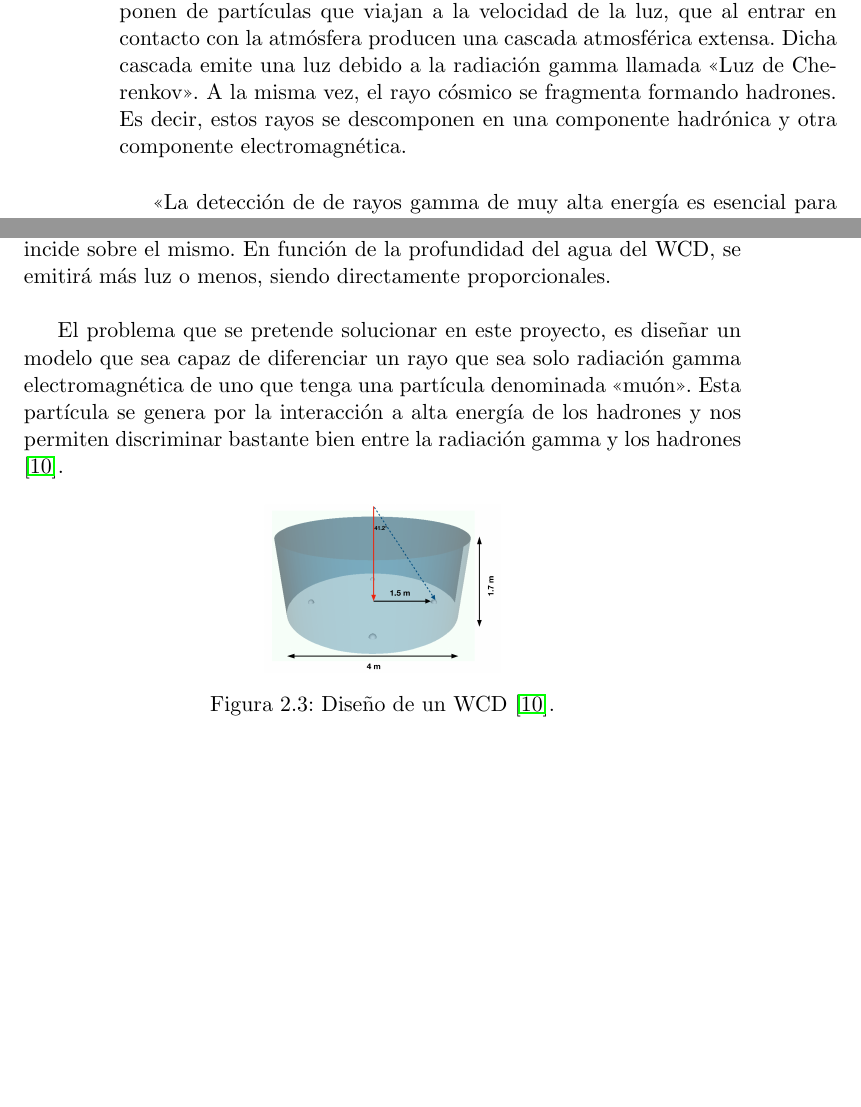
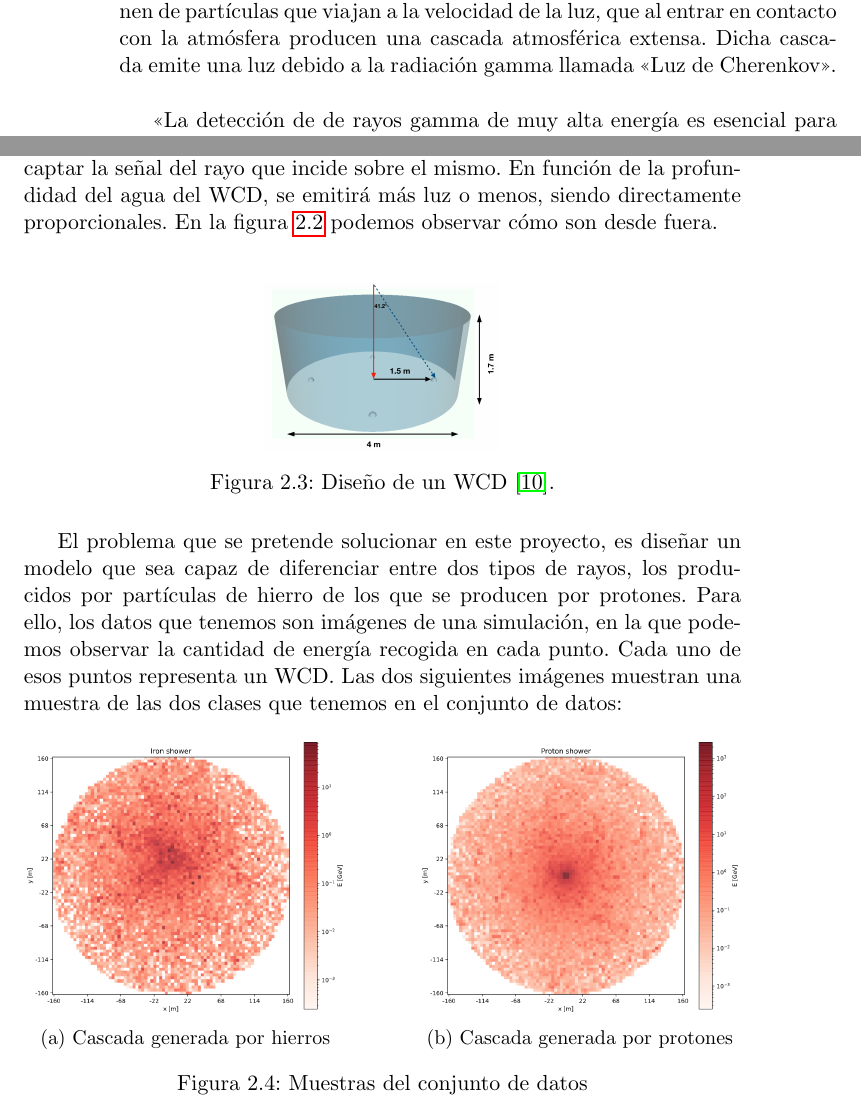
Before and after one commit to ManuelJNunez/TFG, a LaTeX thesis (docs/proyecto.tex, which reads docs/capitulos/02_Introduccion.tex): two parts of pages 18 and 19 of 57, joined at a grey line, cut so that both start at the same text, the shorter picture padded with empty space. Compiled offline with pdfLaTeX.

Commit message:
docs: update problem description (close #73)

```diff
--- a/docs/capitulos/02_Introduccion.tex
+++ b/docs/capitulos/02_Introduccion.tex
@@ -44,7 +44,7 @@ Además de lo anterior, también se puede configurar un Despliegue Continuo, as
 
 \section{Descripción del problema}
 
-La Tierra está siendo \enquote{bombardeada} constantemente con rayos cósmicos que provienen, como su nombre indica, del universo. Estos rayos se componen de partículas que viajan a la velocidad de la luz, que al entrar en contacto con la atmósfera producen una cascada atmosférica extensa. Dicha cascada emite una luz debido a la radiación gamma llamada \enquote{Luz de Cherenkov}. A la misma vez, el rayo cósmico se fragmenta formando hadrones. Es decir, estos rayos se descomponen en una componente hadrónica y otra componente electromagnética.\newline
+La Tierra está siendo \enquote{bombardeada} constantemente con rayos cósmicos que provienen, como su nombre indica, del universo. Estos rayos se componen de partículas que viajan a la velocidad de la luz, que al entrar en contacto con la atmósfera producen una cascada atmosférica extensa. Dicha cascada emite una luz debido a la radiación gamma llamada \enquote{Luz de Cherenkov}.\newline
 
 \enquote{La detección de de rayos gamma de muy alta energía es esencial para investigar las fuentes de la radiación entrante producida por alguno de los fenómenos más extremos que suceden en el universo, por ejemplo estrellas de neutrones y agujeros negros supermasivos} \cite{gonzalez2021tackling}.
 
@@ -56,11 +56,31 @@ La Tierra está siendo \enquote{bombardeada} constantemente con rayos cósmicos
 \end{figure}
 
-Para poder capturar información sobre dichos rayos cósmicos, se usan WCD (se puede ver la imagen de uno en la Figura \ref{fig:wcd}) que son tanques de agua ultrapura que contienen fotomultiplicadores distribuidos simétricamente dentro del tanque que se utilizan para captar la señal del rayo que incide sobre el mismo. En función de la profundidad del agua del WCD, se emitirá más luz o menos, siendo directamente proporcionales.\newline
-
-El problema que se pretende solucionar en este proyecto, es diseñar un modelo que sea capaz de diferenciar un rayo que sea solo radiación gamma electromagnética de uno que tenga una partícula denominada \enquote{muón}. Esta partícula se genera por la interacción a alta energía de los hadrones y nos permiten discriminar bastante bien entre la radiación gamma y los hadrones \cite{gonzalez2021tackling}.
+Para poder capturar información sobre dichos rayos cósmicos, se usan WCD que son tanques de agua ultrapura que contienen fotomultiplicadores distribuidos simétricamente, como puede verse en la Figura \ref{fig:wcdschema}, (la cantidad de fotomultiplicadores depende del diseño del tanque) y son utilizados para captar la señal del rayo que incide sobre el mismo. En función de la profundidad del agua del WCD, se emitirá más luz o menos, siendo directamente proporcionales. En la figura \ref{fig:wcd} podemos observar cómo son desde fuera.\newline
 
 \begin{figure}[H]
 	\includegraphics[scale=.1]{imagenes/01_Introduccion/wcd.png}
 	\centering
 	\caption{Diseño de un WCD \cite{gonzalez2021tackling}.}
+	\label{fig:wcdschema}
 \end{figure}
+
+El problema que se pretende solucionar en este proyecto, es diseñar un modelo que sea capaz de diferenciar entre dos tipos de rayos, los producidos por partículas de hierro de los que se producen por protones. Para ello, los datos que tenemos son imágenes de una simulación, en la que podemos observar la cantidad de energía recogida en cada punto. Cada uno de esos puntos representa un WCD. Las dos siguientes imágenes muestran una muestra de las dos clases que tenemos en el conjunto de datos:
+
+\begin{figure}[h]
+     \centering
+     \begin{subfigure}[b]{0.45\textwidth}
+         \centering
+         \includegraphics[width=\textwidth]{imagenes/01_Introduccion/iron.png}
+         \caption{Cascada generada por hierros}
+         \label{fig:y equals x}
+     \end{subfigure}
+     \hfill
+     \begin{subfigure}[b]{0.45\textwidth}
+         \centering
+         \includegraphics[width=\textwidth]{imagenes/01_Introduccion/proton.png}
+         \caption{Cascada generada por protones}
+         \label{fig:three sin x}
+     \end{subfigure}
+        \caption{Muestras del conjunto de datos}
+        \label{fig:three graphs}
+\end{figure}
--- a/docs/proyecto.tex
+++ b/docs/proyecto.tex
@@ -10,6 +10,7 @@
 \usepackage{textcomp}
 
 \usepackage{caption}
+\usepackage{subcaption}
 
 % Matemáticas y algoritmos
 \usepackage{amsmath}
```
Also changed, not shown: docs/imagenes/01_Introduccion/iron.png (added), docs/imagenes/01_Introduccion/proton.png (added), docs/capitulos/02_Introduccion.tex (2 more changed lines).
